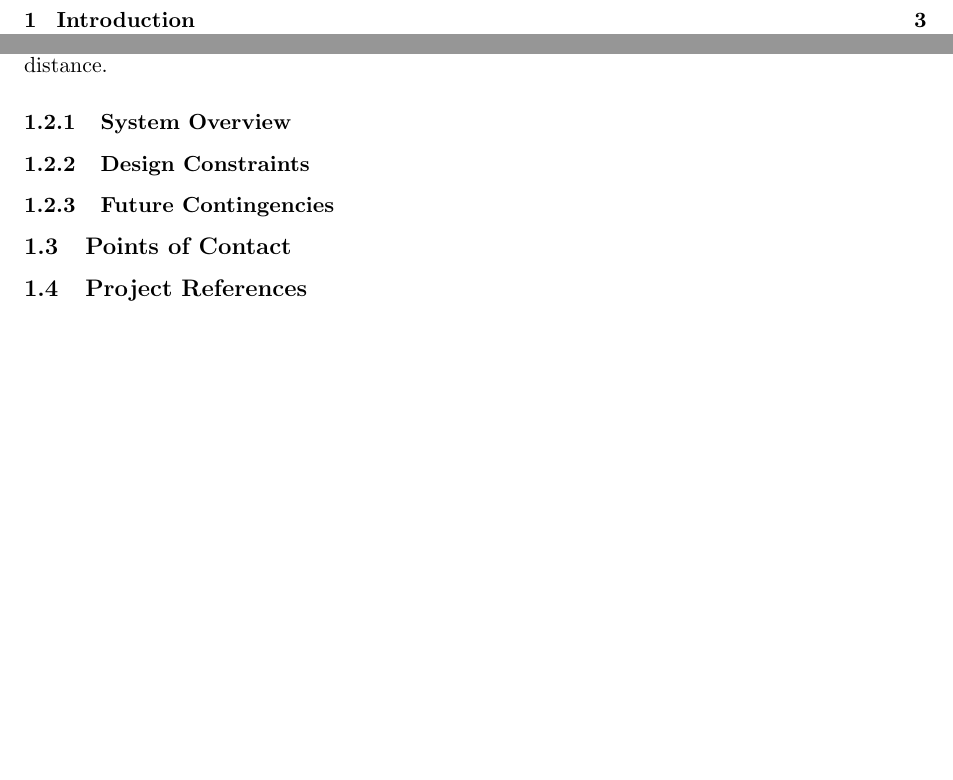
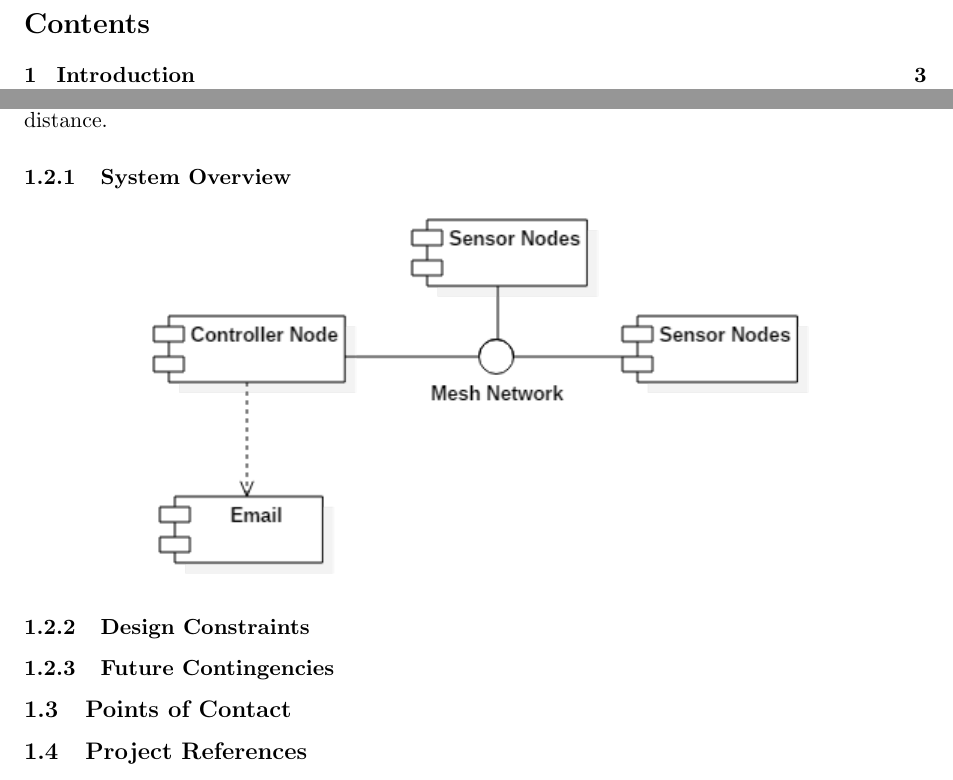
Before and after one commit to paraparity/BatSignal, a LaTeX document (Bat Signal/Documentation/BatSignal_SDD.tex): two parts of pages 2 and 3 of 5 before the commit and two parts of pages 2 and 3 of 6 after it, joined at a grey line, cut at the place of the change, the shorter picture padded with empty space. Compiled offline with pdfLaTeX.

Commit message:
Preparing for merge

```diff
--- a/Bat Signal/Documentation/BatSignal_SDD.tex
+++ b/Bat Signal/Documentation/BatSignal_SDD.tex
@@ -36,6 +36,9 @@ The system is designed to be physically scaled according to the needs of the loc
 
 \subsubsection{System Overview}
 % This section describes the system in narrative form using non-technical terms.  It should provide a high-level system architecture diagram showing a subsystem breakout of the system, if applicable.  The high-level system architecture or subsystem diagrams should, if applicable, show interfaces to external systems.  Supply a high-level context diagram for the system and subsystems, if applicable.  Refer to the requirements trace ability matrix (RTM) in the Functional Requirements Document (FRD), to identify the allocation of the functional requirements into this design document.
+\begin{center}
+	\includegraphics[scale=0.75, keepaspectratio=true]{Graphics/SimpleOverview.png}
+\end{center}
 
 \subsubsection{Design Constraints}
 % This section describes any constraints in the system design (reference any trade-off analyses conducted such, as resource use versus productivity, or conflicts with other systems) and includes any assumptions made by the project team in developing the system design.
```
Also changed, not shown: Bat Signal/Documentation/BatSignal_SDD.pdf, Bat Signal/Documentation/Graphics/SimpleOverview.png (added), Bat Signal/Documentation/Graphics/SystemArchitecture.png, 1 other file.
